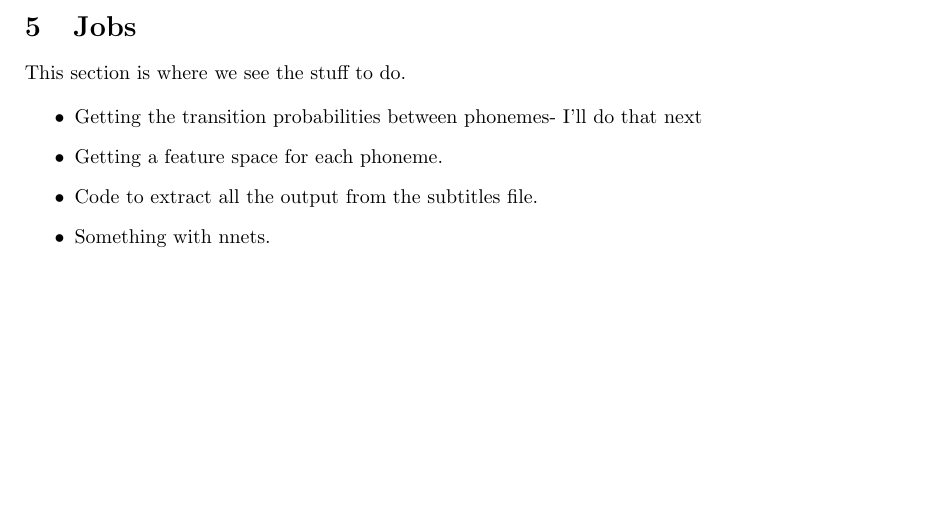
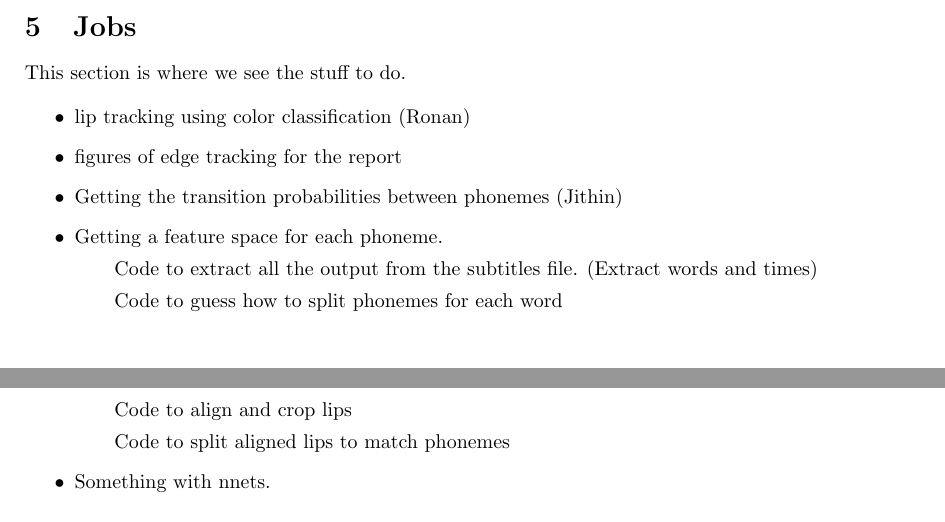
Before and after one commit to Dirivian/dynamic_lips, a LaTeX paper (Report/Report.tex): part of page 2 of 4 before the commit and two parts of pages 2 and 3 of 4 after it, the two joined at a grey line, cut so that both start at the same text, the shorter picture padded with empty space. Compiled offline with pdfLaTeX.

Commit message:
Add files via upload

```diff
--- a/Report/Report.tex
+++ b/Report/Report.tex
@@ -120,9 +120,14 @@ Using the nltk library in Python, we convert every word to its constitutive arpa
 This section is where we see the stuff to do.
 
 \begin{itemize}
-	\item Getting the transition probabilities between phonemes- I'll do that next
+	\item lip tracking using color classification (Ronan)
+	\item figures of edge tracking for the report
+	\item Getting the transition probabilities between phonemes (Jithin)
 	\item Getting a feature space for each phoneme.
-	\item Code to extract all the output from the subtitles file.
+	\subitem Code to extract all the output from the subtitles file. (Extract words and times)
+	\subitem Code to guess how to split phonemes for each word
+	\subitem Code to align and crop lips
+	\subitem Code to split aligned lips to match phonemes
 	\item Something with nnets.
 \end{itemize}
 
```
Also changed, not shown: Report/Report.pdf.
